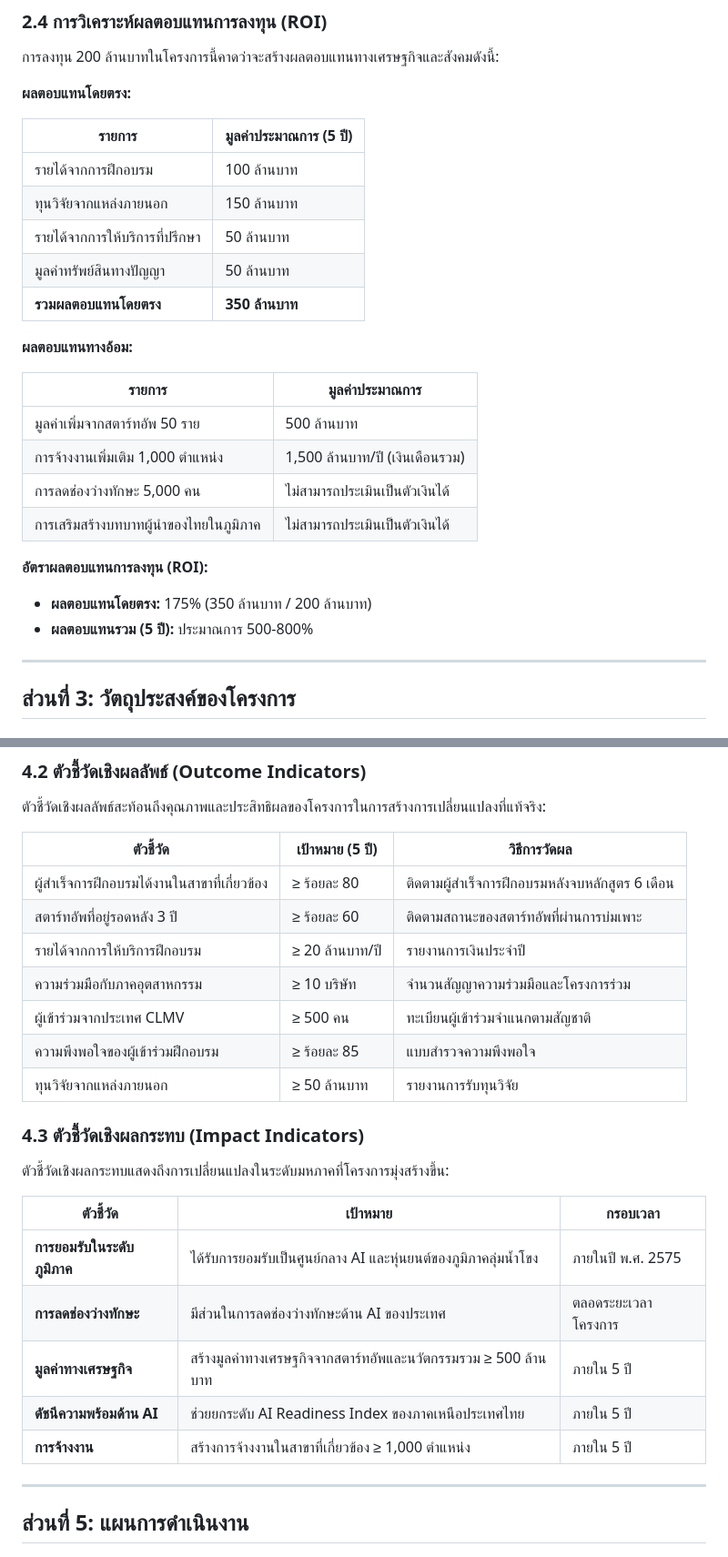
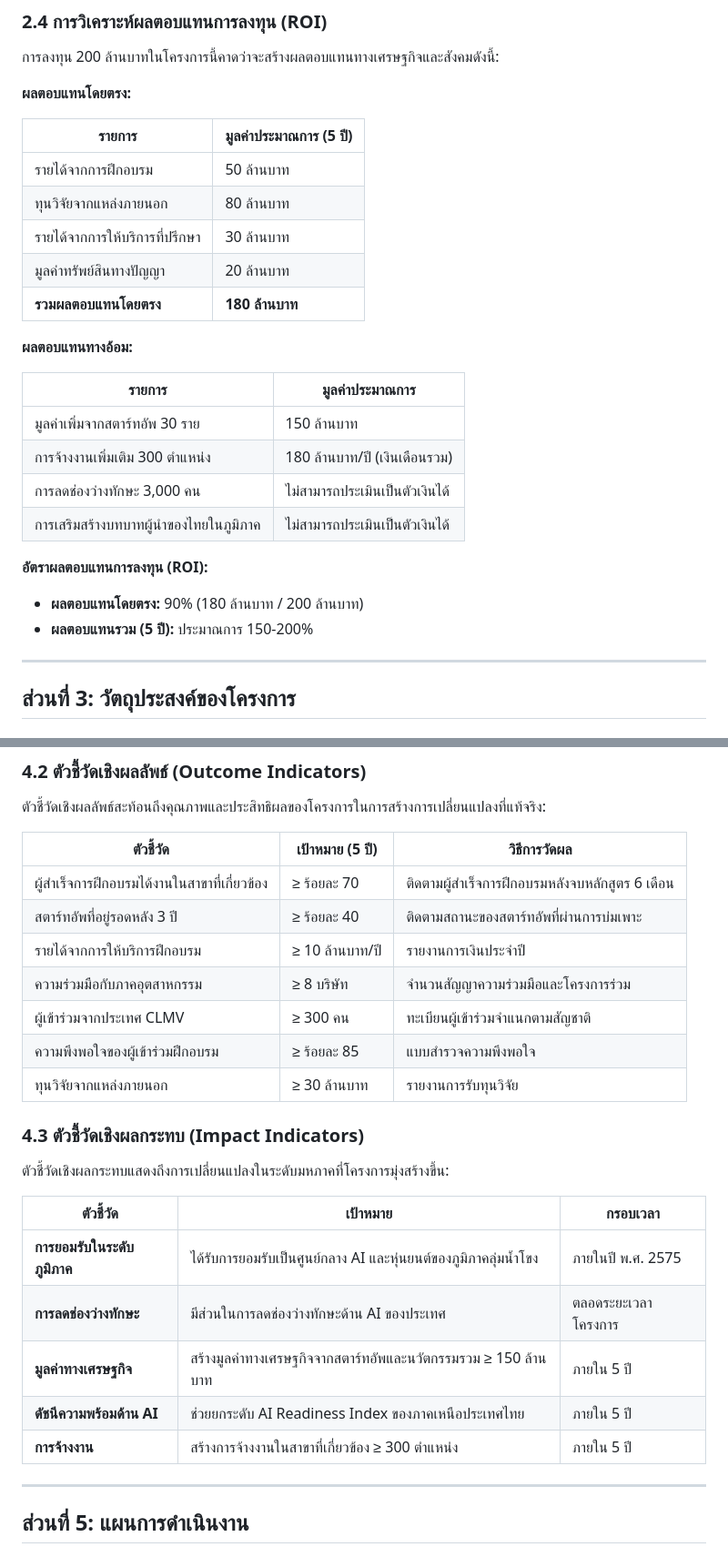
Before and after one commit to cnacha-mfu/IIC, a Markdown page: proposal.md, 2 parts joined by grey strips. Shown at 91% size. Drawn GitHub-style.

```diff
--- a/proposal.md
+++ b/proposal.md
@@ -309,25 +309,25 @@ AI Singapore เป็นตัวอย่างที่โดดเด่น
 
 | รายการ | มูลค่าประมาณการ (5 ปี) |
 |--------|----------------------|
-| รายได้จากการฝึกอบรม | 100 ล้านบาท |
-| ทุนวิจัยจากแหล่งภายนอก | 150 ล้านบาท |
-| รายได้จากการให้บริการที่ปรึกษา | 50 ล้านบาท |
-| มูลค่าทรัพย์สินทางปัญญา | 50 ล้านบาท |
-| **รวมผลตอบแทนโดยตรง** | **350 ล้านบาท** |
+| รายได้จากการฝึกอบรม | 50 ล้านบาท |
+| ทุนวิจัยจากแหล่งภายนอก | 80 ล้านบาท |
+| รายได้จากการให้บริการที่ปรึกษา | 30 ล้านบาท |
+| มูลค่าทรัพย์สินทางปัญญา | 20 ล้านบาท |
+| **รวมผลตอบแทนโดยตรง** | **180 ล้านบาท** |
 
 **ผลตอบแทนทางอ้อม:**
 
 | รายการ | มูลค่าประมาณการ |
 |--------|----------------|
-| มูลค่าเพิ่มจากสตาร์ทอัพ 50 ราย | 500 ล้านบาท |
-| การจ้างงานเพิ่มเติม 1,000 ตำแหน่ง | 1,500 ล้านบาท/ปี (เงินเดือนรวม) |
-| การลดช่องว่างทักษะ 5,000 คน | ไม่สามารถประเมินเป็นตัวเงินได้ |
+| มูลค่าเพิ่มจากสตาร์ทอัพ 30 ราย | 150 ล้านบาท |
+| การจ้างงานเพิ่มเติม 300 ตำแหน่ง | 180 ล้านบาท/ปี (เงินเดือนรวม) |
+| การลดช่องว่างทักษะ 3,000 คน | ไม่สามารถประเมินเป็นตัวเงินได้ |
 | การเสริมสร้างบทบาทผู้นำของไทยในภูมิภาค | ไม่สามารถประเมินเป็นตัวเงินได้ |
 
 **อัตราผลตอบแทนการลงทุน (ROI):**
 
-- **ผลตอบแทนโดยตรง:** 175% (350 ล้านบาท / 200 ล้านบาท)
-- **ผลตอบแทนรวม (5 ปี):** ประมาณการ 500-800%
+- **ผลตอบแทนโดยตรง:** 90% (180 ล้านบาท / 200 ล้านบาท)
+- **ผลตอบแทนรวม (5 ปี):** ประมาณการ 150-200%
 
 ---
 
@@ -417,13 +417,13 @@ AI Singapore เป็นตัวอย่างที่โดดเด่น
 
 | ตัวชี้วัด | เป้าหมาย (5 ปี) | วิธีการวัดผล |
 |----------|----------------|-------------|
-| ผู้สำเร็จการฝึกอบรมได้งานในสาขาที่เกี่ยวข้อง | ≥ ร้อยละ 80 | ติดตามผู้สำเร็จการฝึกอบรมหลังจบหลักสูตร 6 เดือน |
-| สตาร์ทอัพที่อยู่รอดหลัง 3 ปี | ≥ ร้อยละ 60 | ติดตามสถานะของสตาร์ทอัพที่ผ่านการบ่มเพาะ |
-| รายได้จากการให้บริการฝึกอบรม | ≥ 20 ล้านบาท/ปี | รายงานการเงินประจำปี |
-| ความร่วมมือกับภาคอุตสาหกรรม | ≥ 10 บริษัท | จำนวนสัญญาความร่วมมือและโครงการร่วม |
-| ผู้เข้าร่วมจากประเทศ CLMV | ≥ 500 คน | ทะเบียนผู้เข้าร่วมจำแนกตามสัญชาติ |
+| ผู้สำเร็จการฝึกอบรมได้งานในสาขาที่เกี่ยวข้อง | ≥ ร้อยละ 70 | ติดตามผู้สำเร็จการฝึกอบรมหลังจบหลักสูตร 6 เดือน |
+| สตาร์ทอัพที่อยู่รอดหลัง 3 ปี | ≥ ร้อยละ 40 | ติดตามสถานะของสตาร์ทอัพที่ผ่านการบ่มเพาะ |
+| รายได้จากการให้บริการฝึกอบรม | ≥ 10 ล้านบาท/ปี | รายงานการเงินประจำปี |
+| ความร่วมมือกับภาคอุตสาหกรรม | ≥ 8 บริษัท | จำนวนสัญญาความร่วมมือและโครงการร่วม |
+| ผู้เข้าร่วมจากประเทศ CLMV | ≥ 300 คน | ทะเบียนผู้เข้าร่วมจำแนกตามสัญชาติ |
 | ความพึงพอใจของผู้เข้าร่วมฝึกอบรม | ≥ ร้อยละ 85 | แบบสำรวจความพึงพอใจ |
-| ทุนวิจัยจากแหล่งภายนอก | ≥ 50 ล้านบาท | รายงานการรับทุนวิจัย |
+| ทุนวิจัยจากแหล่งภายนอก | ≥ 30 ล้านบาท | รายงานการรับทุนวิจัย |
 
 ### 4.3 ตัวชี้วัดเชิงผลกระทบ (Impact Indicators)
 
@@ -433,9 +433,9 @@ AI Singapore เป็นตัวอย่างที่โดดเด่น
 |----------|---------|----------|
 | **การยอมรับในระดับภูมิภาค** | ได้รับการยอมรับเป็นศูนย์กลาง AI และหุ่นยนต์ของภูมิภาคลุ่มน้ำโขง | ภายในปี พ.ศ. 2575 |
 | **การลดช่องว่างทักษะ** | มีส่วนในการลดช่องว่างทักษะด้าน AI ของประเทศ | ตลอดระยะเวลาโครงการ |
-| **มูลค่าทางเศรษฐกิจ** | สร้างมูลค่าทางเศรษฐกิจจากสตาร์ทอัพและนวัตกรรมรวม ≥ 500 ล้านบาท | ภายใน 5 ปี |
+| **มูลค่าทางเศรษฐกิจ** | สร้างมูลค่าทางเศรษฐกิจจากสตาร์ทอัพและนวัตกรรมรวม ≥ 150 ล้านบาท | ภายใน 5 ปี |
 | **ดัชนีความพร้อมด้าน AI** | ช่วยยกระดับ AI Readiness Index ของภาคเหนือประเทศไทย | ภายใน 5 ปี |
-| **การจ้างงาน** | สร้างการจ้างงานในสาขาที่เกี่ยวข้อง ≥ 1,000 ตำแหน่ง | ภายใน 5 ปี |
+| **การจ้างงาน** | สร้างการจ้างงานในสาขาที่เกี่ยวข้อง ≥ 300 ตำแหน่ง | ภายใน 5 ปี |
 
 ---
 
```
Also changed, not shown: other parts of proposal.md (+37 -37 lines).
